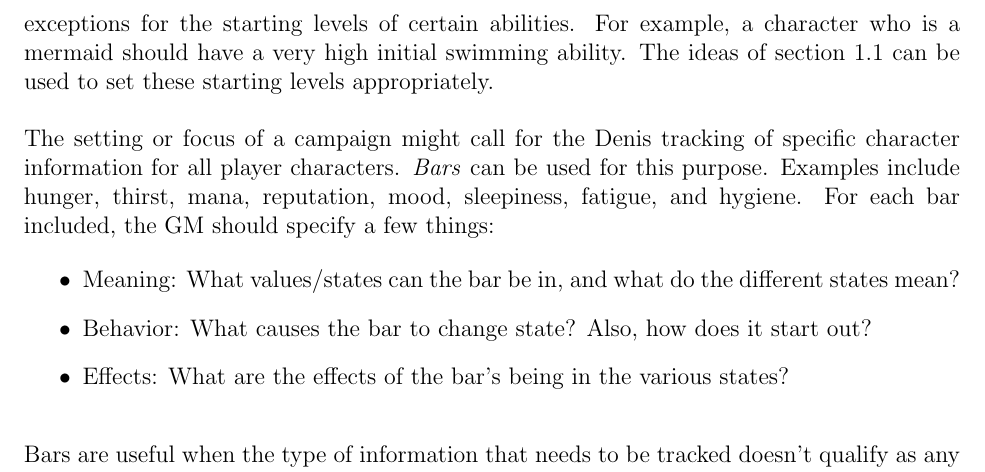
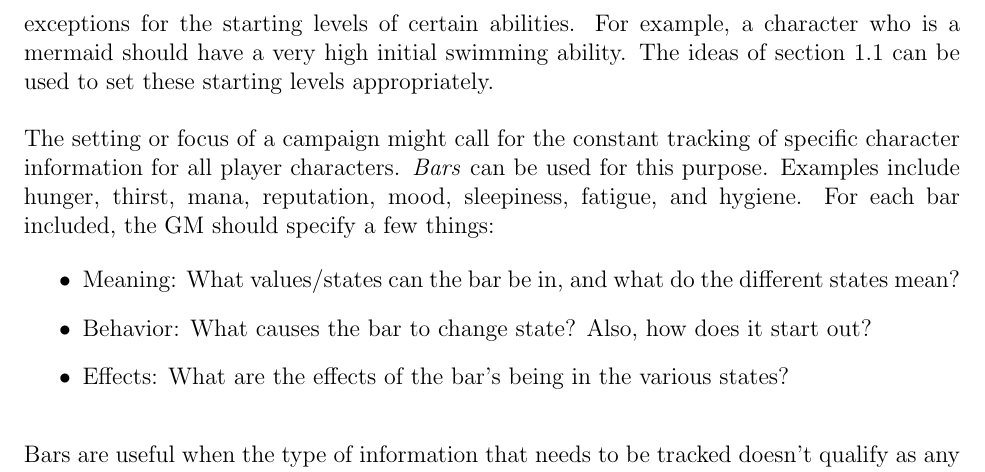
Before and after one commit to ebrahimebrahim/peupfudge, a LaTeX document (peupfudge.tex): part of page 10 of 26, cut so that both start at the same text. Compiled offline with pdfLaTeX.

Commit message:
replaced Denis with constant

```diff
--- a/peupfudge.tex
+++ b/peupfudge.tex
@@ -418,7 +418,7 @@ For example, a character who is a mermaid should have a very high initial swimmi
 The ideas of section \ref{sec:quant} can be used to set these starting levels appropriately.
 
 %bars are other info u want to keep track of
-The setting or focus of a campaign might call for the Denis tracking of specific
+The setting or focus of a campaign might call for the constant tracking of specific
 character information for all player characters.
 \emph{Bars}\index{bar} can be used
 for this purpose.
```
Also changed, not shown: peupfudge.tex (2 more changed lines).
